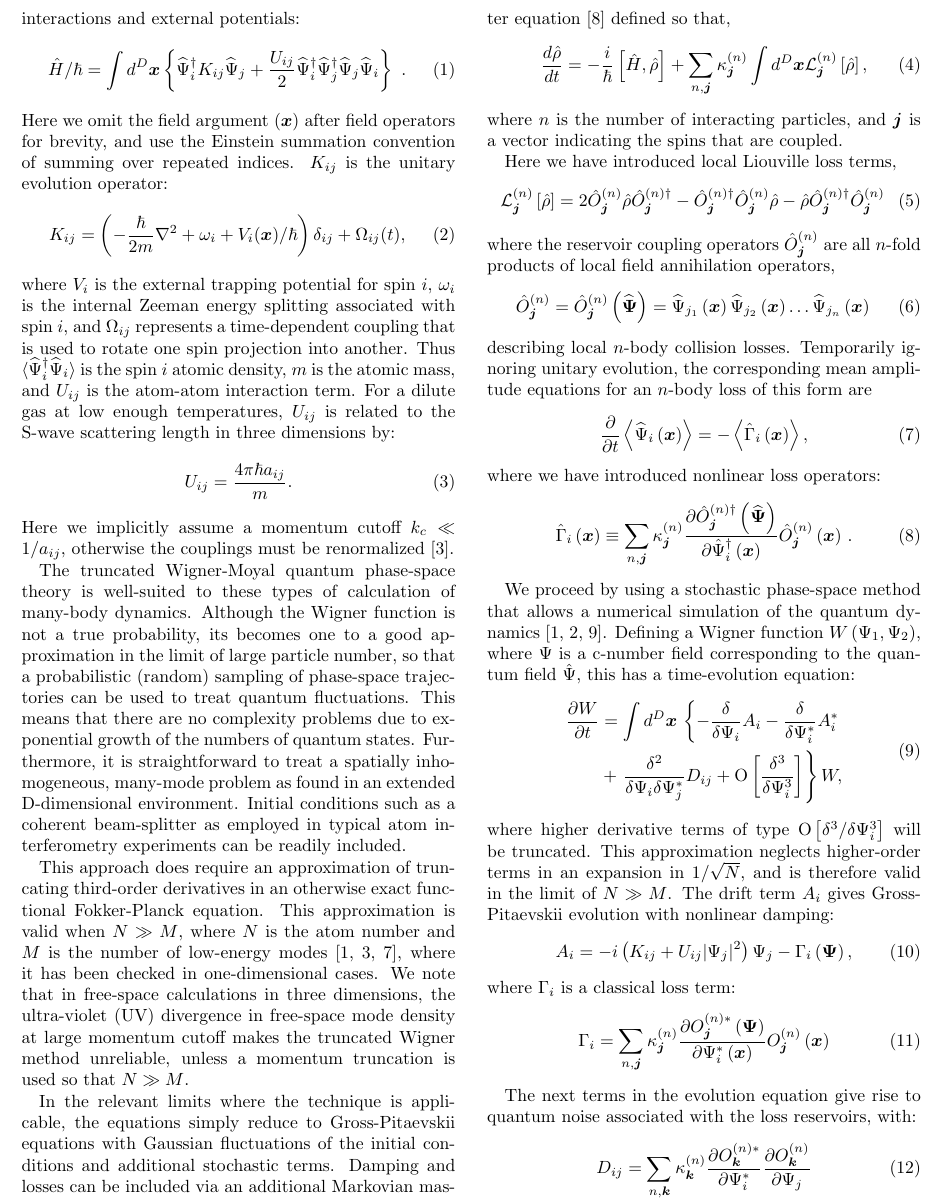
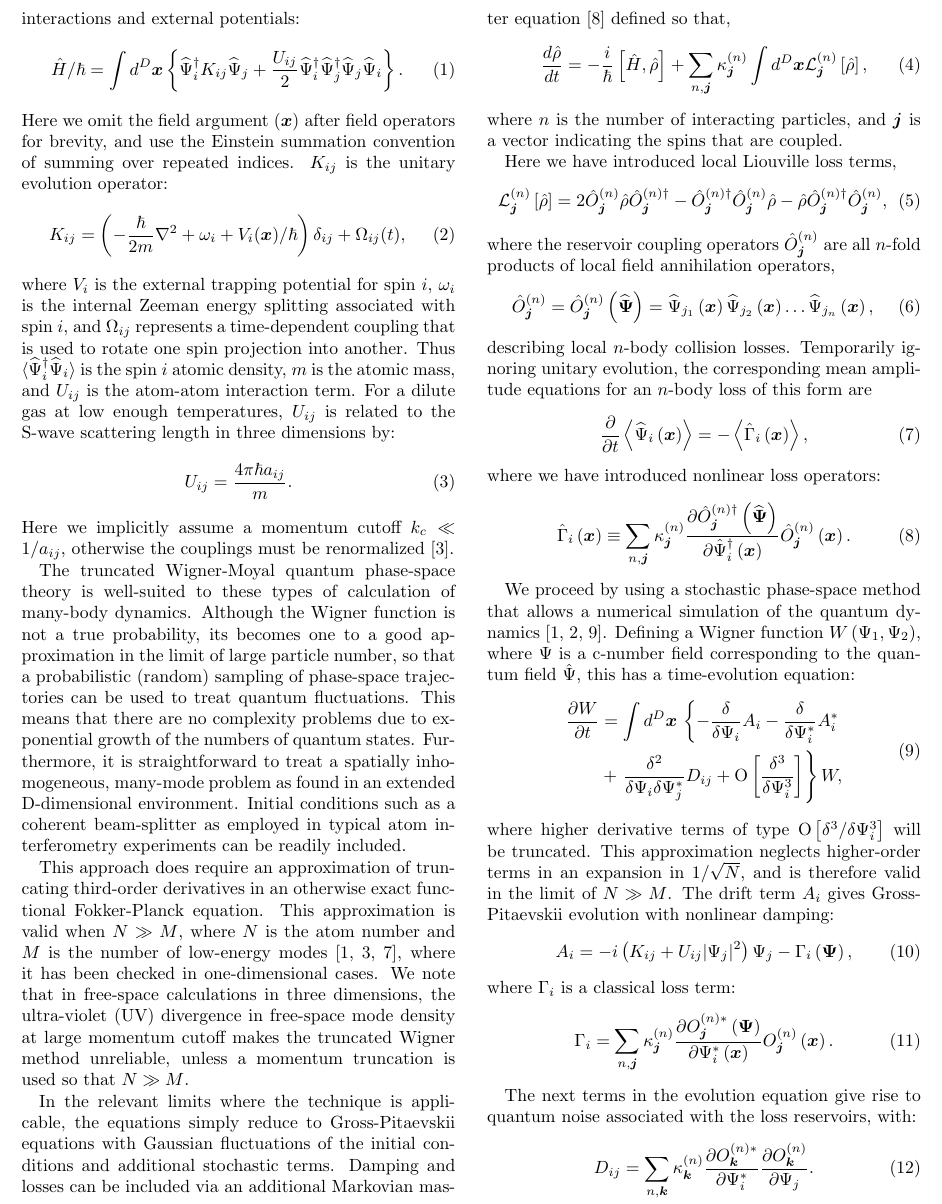
Before and after one commit to fjarri-attic/qsim_letter_2011, a LaTeX paper (qsim.tex): part of page 2 of 4, cut so that both start at the same text. Compiled offline with pdfLaTeX.

Commit message:
qsim.tex: fixed punctuation near equations, according to PRL style guides

```diff
--- a/qsim.tex
+++ b/qsim.tex
@@ -142,7 +142,7 @@ with contact interactions and external potentials:
 		\widehat{\Psi}_{i}^{\dagger} K_{ij} \widehat{\Psi}_{j} +
 		\frac{U_{ij}}{2} \widehat{\Psi}_{i}^{\dagger} \widehat{\Psi}_{j}^{\dagger}
 		\widehat{\Psi}_{j} \widehat{\Psi}_{i}
-	\right\} \,\,.
+	\right\}.
 \end{equation}
 Here we omit the field argument $(\xvec)$ after field operators for brevity,
 and use the Einstein summation convention of summing over repeated indices.
@@ -233,7 +233,7 @@ where we have introduced  nonlinear loss operators:
 	\sum_{n,\jvec} \kappa_{\jvec}^{(n)}
 	\frac{\partial\hat{O}_{\jvec}^{(n)\dagger}	\left( \widehat{\Psivec} \right)}
 		{\partial \hat{\Psi}_{i}^{\dagger} \left( \xvec \right)}
-	\hat{O}_{\jvec}^{(n)} \left( \xvec \right) \,.
+	\hat{O}_{\jvec}^{(n)} \left( \xvec \right) .
 \end{equation}
 
 We proceed by using a stochastic phase-space method
@@ -274,7 +274,7 @@ where $\Gamma_{i}$ is a classical loss term:
 	}{
 		\partial \Psi_{i}^* \left( \xvec \right)
 	}
-	O_{\jvec}^{(n)} \left( \xvec \right)
+	O_{\jvec}^{(n)} \left( \xvec \right).
 \end{equation}
 
 The next terms in the evolution equation give rise to
@@ -283,14 +283,14 @@ with:
 \begin{equation}
 	D_{ij} = \sum_{n,\kvec} \kappa_{\kvec}^{(n)}
 	\frac{\partial O_{\kvec}^{(n)*}}{\partial\Psi_{i}^{*}}
-	\frac{\partial O_{\kvec}^{(n)}}{\partial\Psi_{j}}
+	\frac{\partial O_{\kvec}^{(n)}}{\partial\Psi_{j}}.
 \end{equation}
 
 This effective Fokker-Planck equation can be transformed
 to a coupled stochastic Gross-Pitaevskii equation:
 \begin{equation}
 	\frac{d\Psi_{j}}{dt} = -i \left( K_{ij} + U_{ij} \lvert \Psi_{i} \rvert ^{2} \right) \Psi_{j} -
-	\Gamma_{j} + \sum_{n,\ivec} \gamma_{\ivec,j}^{(n)} \zeta_{\ivec}^{(n)} (\xvec,t)
+	\Gamma_{j} + \sum_{n,\ivec} \gamma_{\ivec,j}^{(n)} \zeta_{\ivec}^{(n)} (\xvec,t).
 \end{equation}
 Here $\zeta_{\ivec}^{(n)}(\xvec, t)$ is a complex,
 stochastic delta-correlated Gaussian noise with
```
Also changed, not shown: qsim.tex (12 more changed lines).
